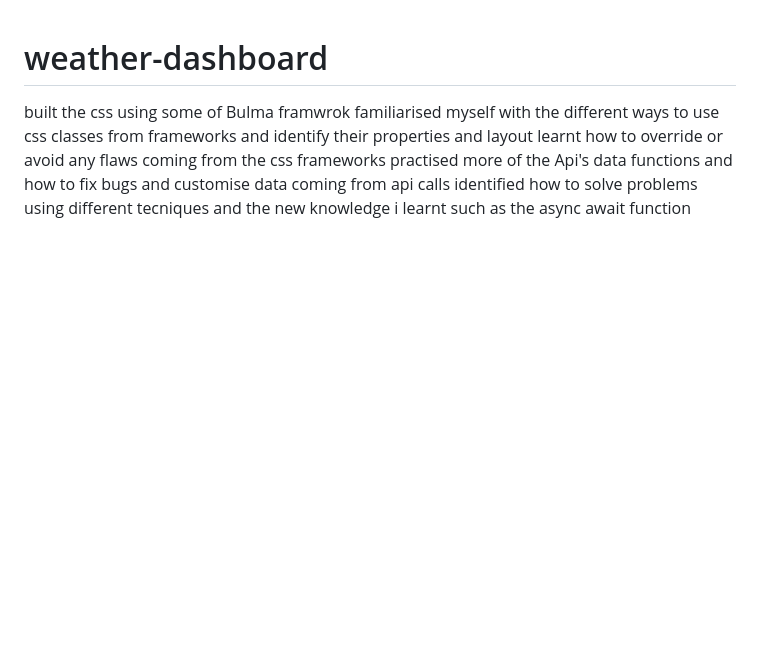
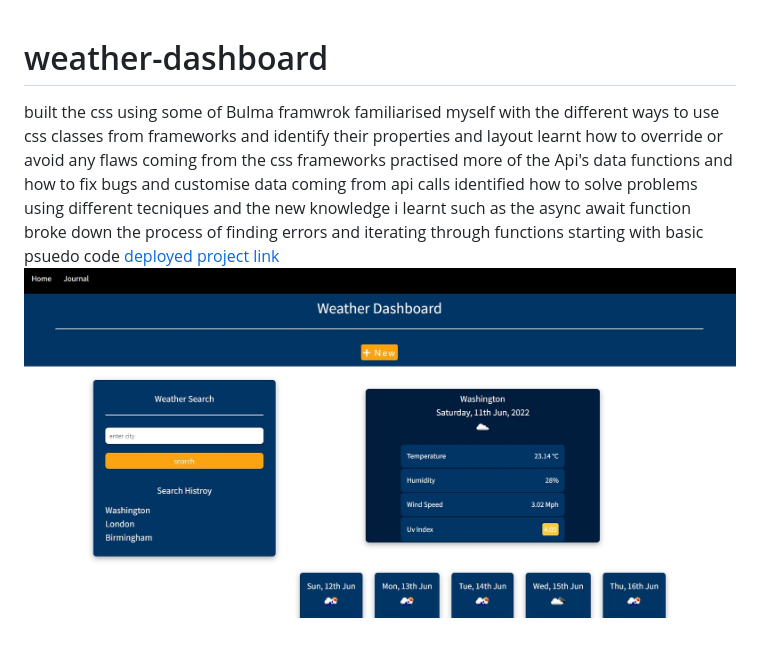
Before and after one commit to RamiElsayed/weather-dashboard, a Markdown page: README.md, the part around the change. Drawn GitHub-style; pictures changed too: assets/images/weather-dashboard.jpg (added); blank space fills up the shorter version.

Commit message:
finished read me and added screenshot

```diff
--- a/README.md
+++ b/README.md
@@ -4,3 +4,6 @@ familiarised myself with the different ways to use css classes from frameworks a
 learnt how to override or avoid any flaws coming from the css frameworks
 practised more of the Api's data functions and how to fix bugs and customise data coming from api calls
 identified how to solve problems using different tecniques and the new knowledge i learnt such as the async await function
+broke down the process of finding errors and iterating through functions starting with basic psuedo code
+[deployed project link](https://ramielsayed.github.io/weather-dashboard/)
+![weather-dashboard-screenshot](./assets/images/weather-dashboard.jpg)
```
